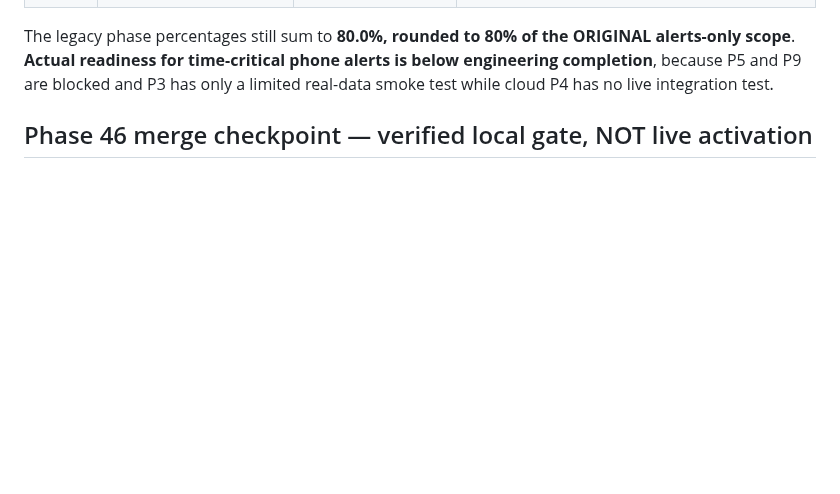
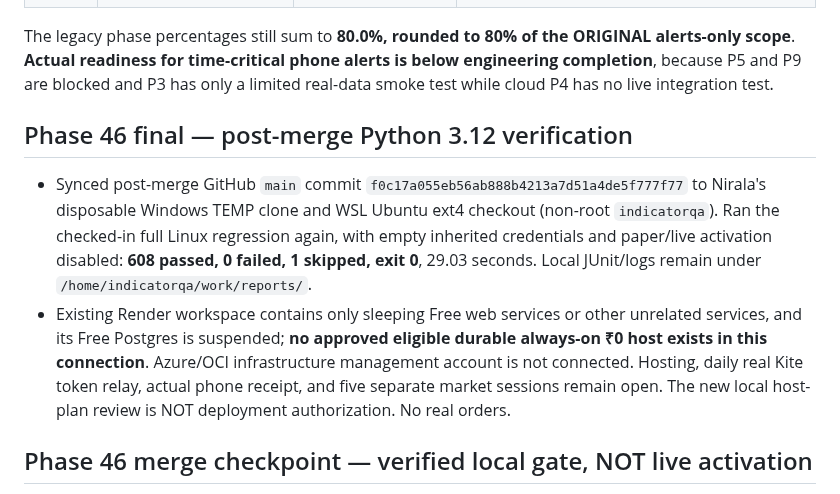
Before and after one commit to Tirthanand17/Indicator-Setup, a Markdown page: cloud-alerts/docs/PROGRESS.md, the part around the change. GitHub-like rendering; blank space fills up the shorter version.

Commit message:
Phase 46: record post-merge 608 green Python 3.12 tests and remaining real host blocker

```diff
--- a/cloud-alerts/docs/PROGRESS.md
+++ b/cloud-alerts/docs/PROGRESS.md
@@ -38,6 +38,11 @@ The estimate is the mean of ten phase completion fractions, **not** based on lin
 
 The legacy phase percentages still sum to **80.0%, rounded to 80% of the ORIGINAL alerts-only scope**. **Actual readiness for time-critical phone alerts is below engineering completion**, because P5 and P9 are blocked and P3 has only a limited real-data smoke test while cloud P4 has no live integration test.
 
+
+## Phase 46 final — post-merge Python 3.12 verification
+
+- Synced post-merge GitHub `main` commit `f0c17a055eb56ab888b4213a7d51a4de5f777f77` to Nirala's disposable Windows TEMP clone and WSL Ubuntu ext4 checkout (non-root `indicatorqa`). Ran the checked-in full Linux regression again, with empty inherited credentials and paper/live activation disabled: **608 passed, 0 failed, 1 skipped, exit 0**, 29.03 seconds. Local JUnit/logs remain under `/home/indicatorqa/work/reports/`.
+- Existing Render workspace contains only sleeping Free web services or other unrelated services, and its Free Postgres is suspended; **no approved eligible durable always-on ₹0 host exists in this connection**. Azure/OCI infrastructure management account is not connected. Hosting, daily real Kite token relay, actual phone receipt, and five separate market sessions remain open. The new local host-plan review is NOT deployment authorization. No real orders.
 
 ## Phase 46 merge checkpoint — verified local gate, NOT live activation
 
```
